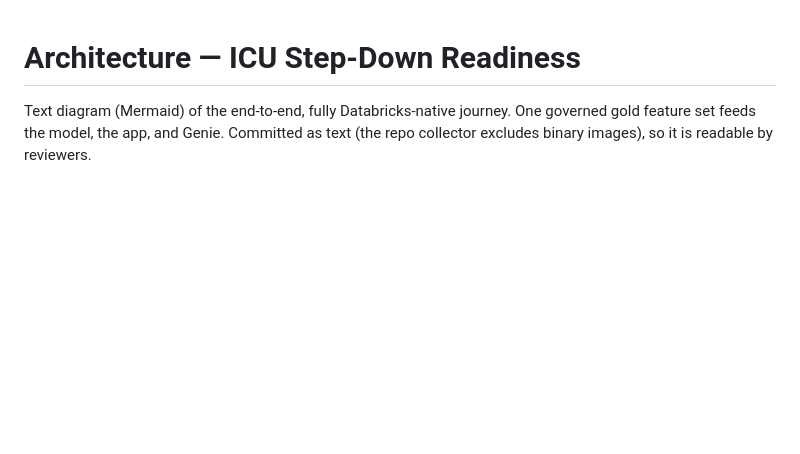
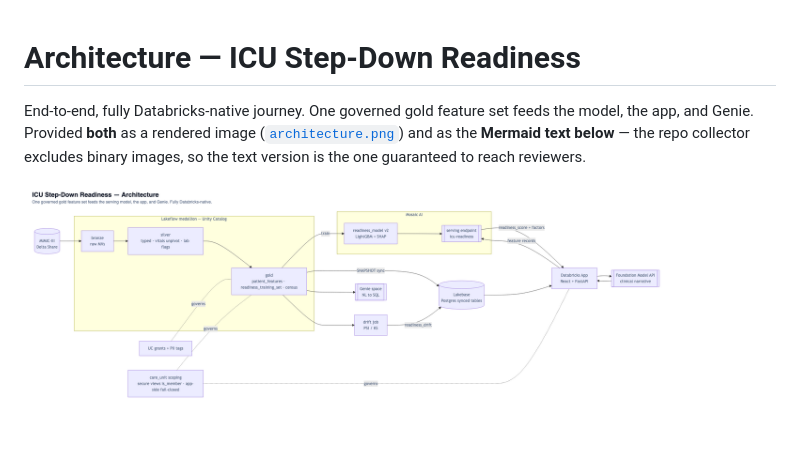
Before and after one commit to mattslack-db/icu-step-down-readiness, a Markdown page: evidence/architecture.md, the part around the change printed below. GitHub-like rendering; pictures changed too: evidence/architecture.png (added); blank space fills up the shorter version.

````diff
--- a/evidence/architecture.md
+++ b/evidence/architecture.md
@@ -1,8 +1,12 @@
 # Architecture — ICU Step-Down Readiness
 
-Text diagram (Mermaid) of the end-to-end, fully Databricks-native journey. One
-governed gold feature set feeds the model, the app, and Genie. Committed as text
-(the repo collector excludes binary images), so it is readable by reviewers.
+End-to-end, fully Databricks-native journey. One governed gold feature set feeds
+the model, the app, and Genie. Provided **both** as a rendered image
+([`architecture.png`](architecture.png)) and as the **Mermaid text below** — the
+repo collector excludes binary images, so the text version is the one guaranteed
+to reach reviewers.
+
+![ICU Step-Down Readiness architecture](architecture.png)
 
 ```mermaid
 flowchart LR
````
Also changed, not shown: other parts of evidence/architecture.md (+14 -18 lines), README.md (+1 -1 lines).
